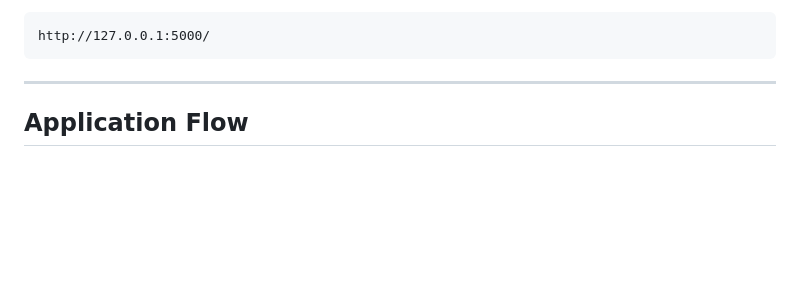
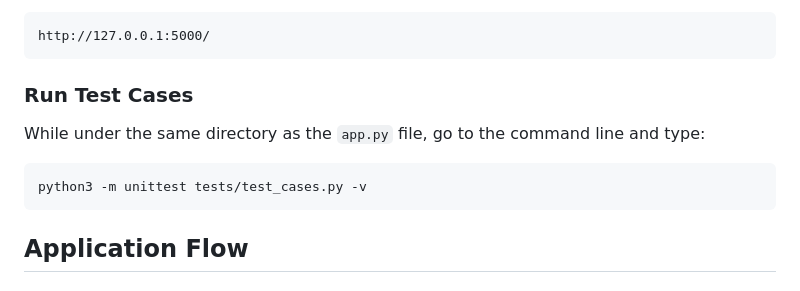
Before and after one commit to frggycc/Website_Project_Group11, a Markdown page: README.md, the part around the change. Drawn GitHub-style; blank space fills up the shorter version.

Commit message:
Added test case instructions

````diff
--- a/README.md
+++ b/README.md
@@ -48,7 +48,11 @@ Once the app is running, visit the site in your browser:
 http://127.0.0.1:5000/
 ```
 
----
+### Run Test Cases
+While under the same directory as the `app.py` file, go to the command line and type:
+```
+python3 -m unittest tests/test_cases.py -v
+```
 
 ## Application Flow
 
````
